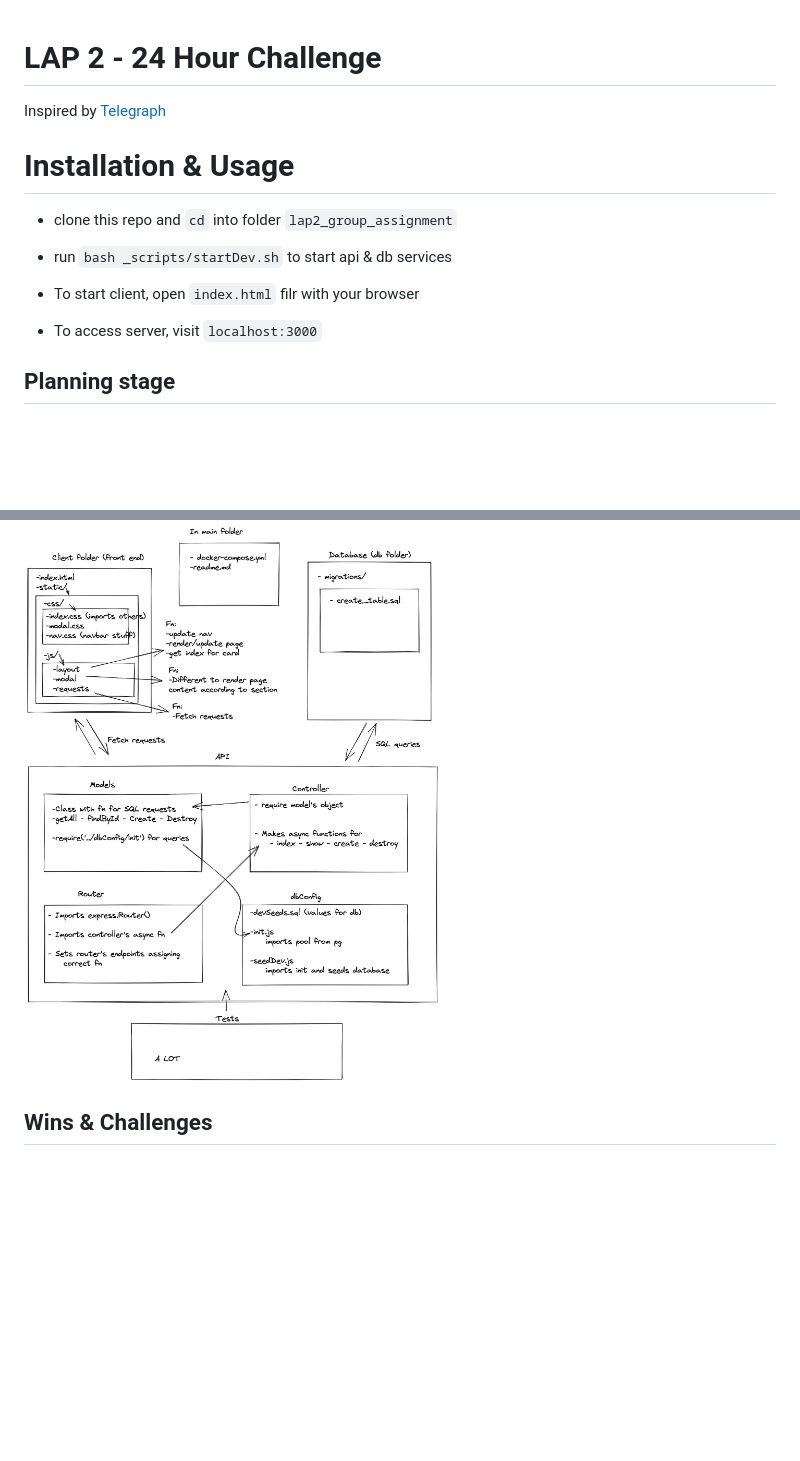
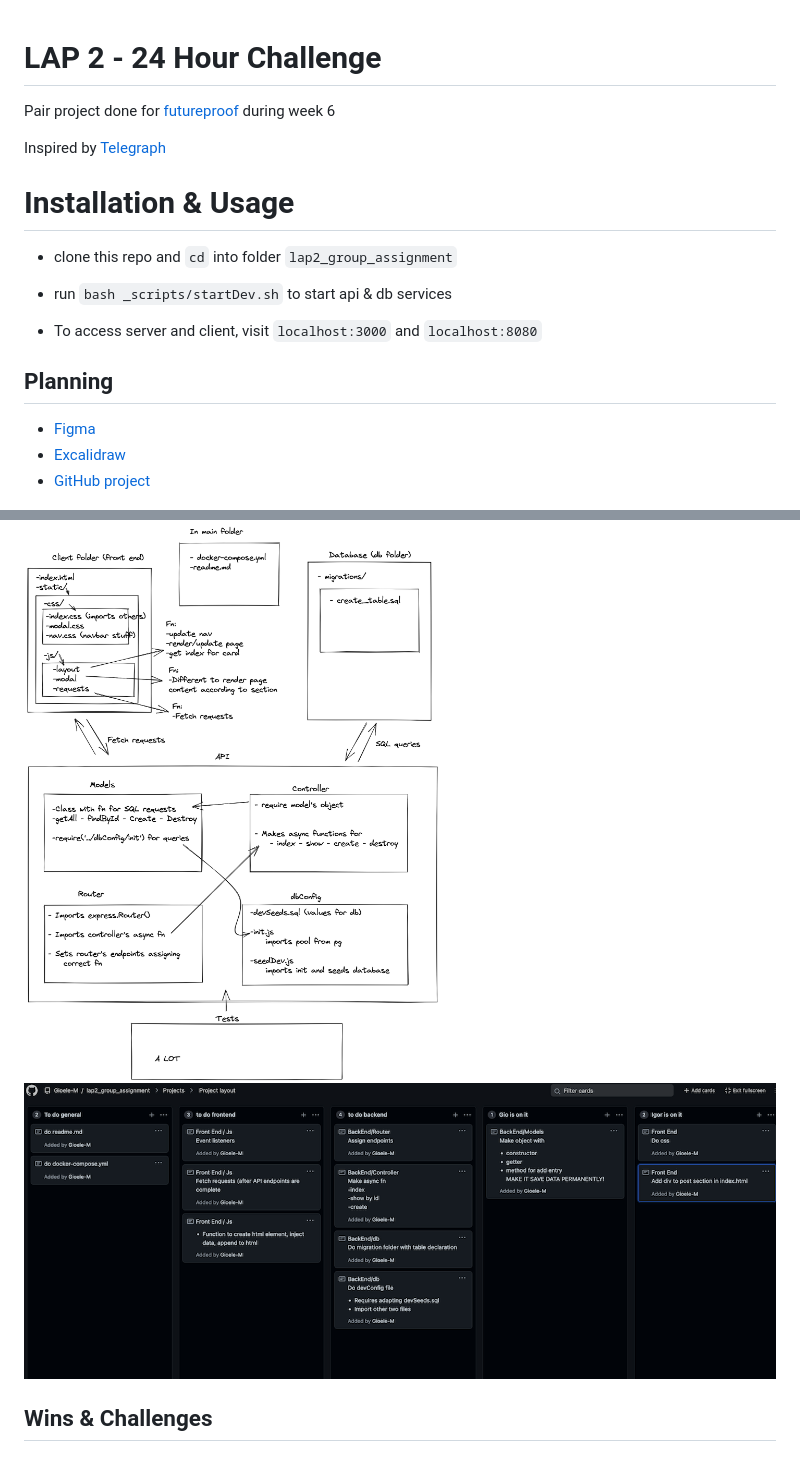
Before and after one commit to Gioele-M/lap2_group_assignment, a Markdown page: README.md, 2 parts joined by grey strips. Rendered like a GitHub page; pictures changed too: assets/githubP.png (added); blank space fills up the shorter version.

```diff
--- a/README.md
+++ b/README.md
@@ -1,4 +1,6 @@
 # LAP 2 - 24 Hour Challenge
+
+Pair project done for [futureproof](https://www.getfutureproof.co.uk/) during week 6
 
 Inspired by [Telegraph](https://telegra.ph/)
 
@@ -8,18 +10,18 @@ Inspired by [Telegraph](https://telegra.ph/)
 
  - run `bash _scripts/startDev.sh` to start api & db services
 
-  - To start client, open `index.html` filr with your browser
 
-  - To access server, visit `localhost:3000`
+  - To access server and client, visit `localhost:3000` and `localhost:8080`
 
 
 
+## Planning
+- [Figma](https://www.figma.com/)
+- [Excalidraw](https://excalidraw.com/)
+- [GitHub project](https://excalidraw.com/)
 
-
-
-## Planning stage
 ![image](assets/project_planning.png)
-
+![image](assets/githubP.png)
 ## Wins & Challenges
 
 ### Wins
```
Also changed, not shown: 2 other files.
